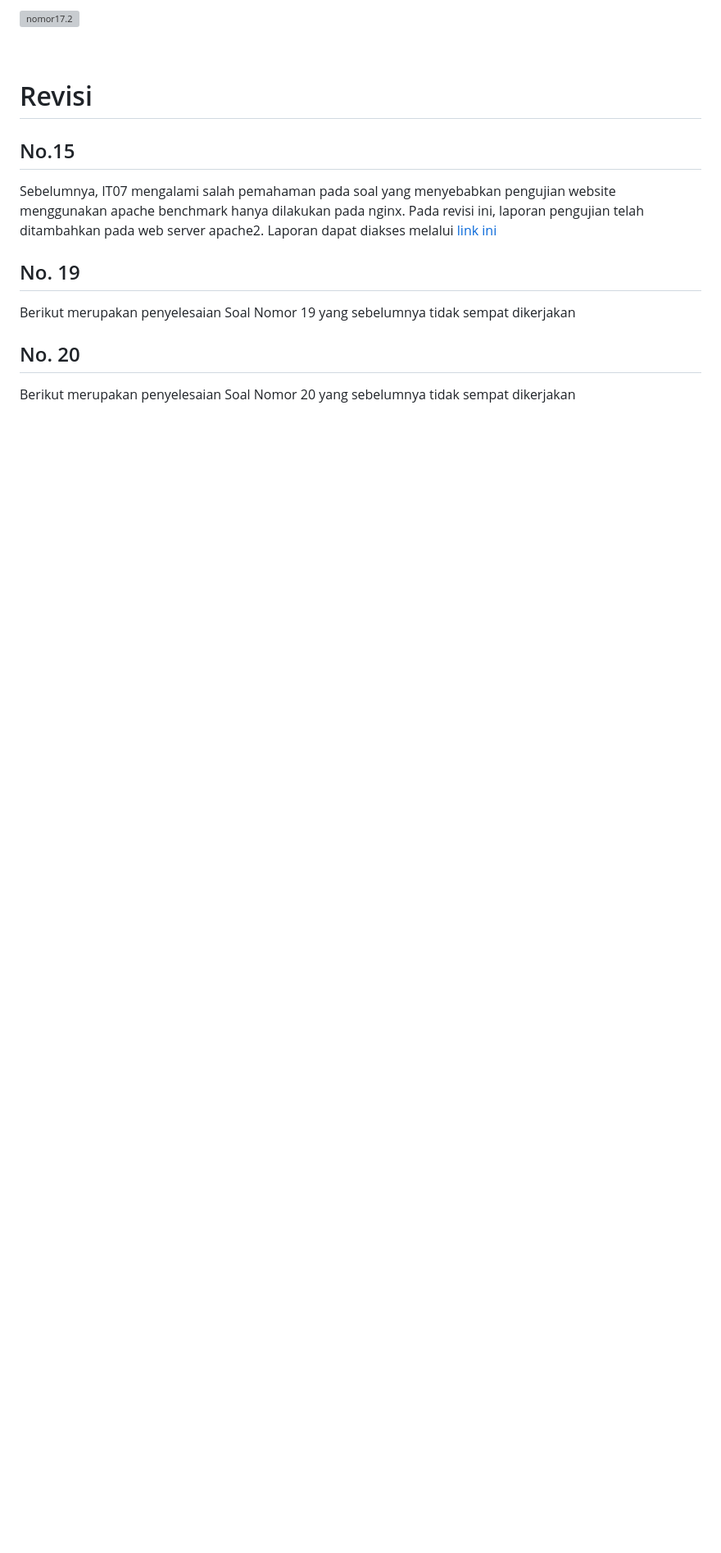
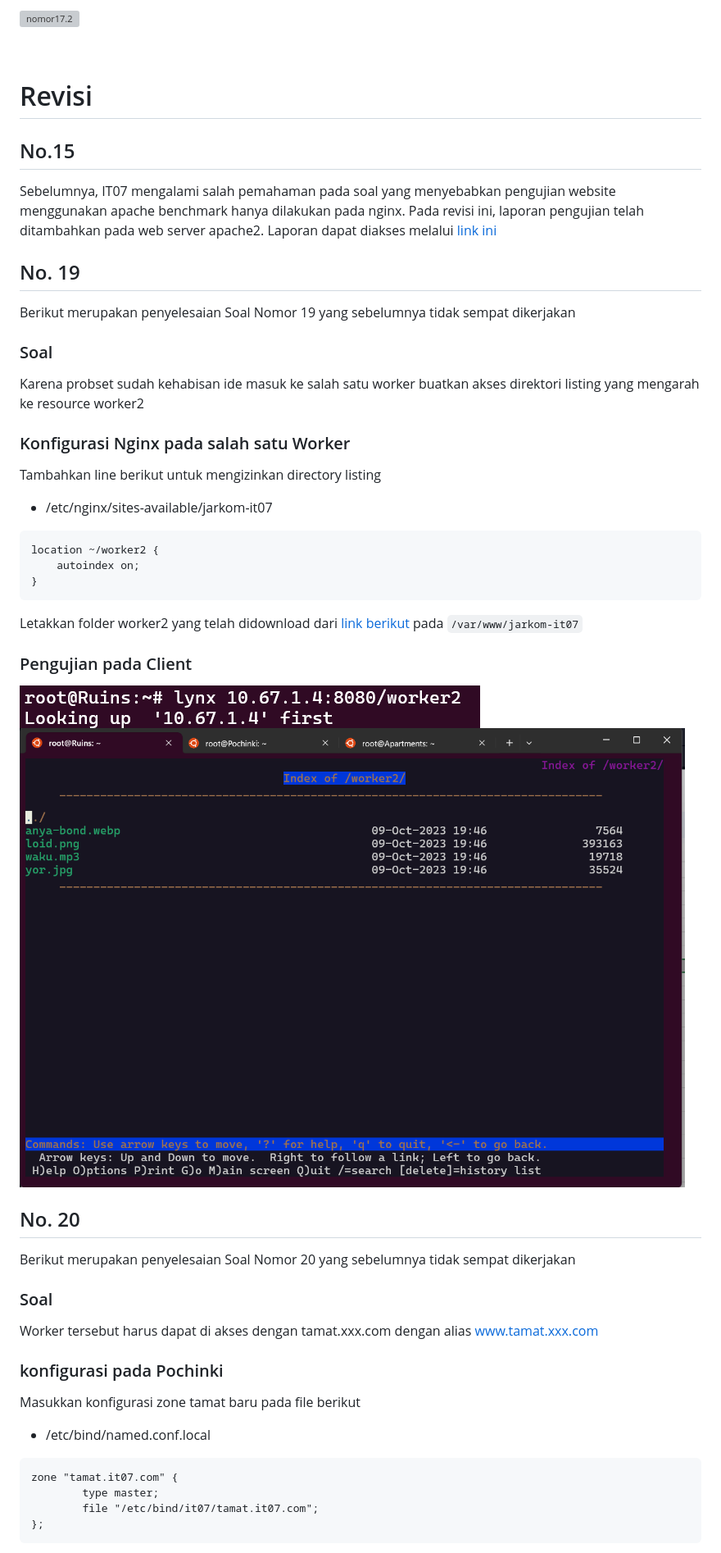
Before and after one commit to afif1731/jarkom-modul-2-it07-2024, a Markdown page: README.md, the part around the change printed below. Shown: that part at 82% size. Rendered like a GitHub page; pictures changed too: pictures/soal19_1.png (added), pictures/soal19_2.png (added); blank space fills up the shorter version; grey boxes are pictures that could not be loaded.

````diff
--- a/README.md
+++ b/README.md
@@ -1174,6 +1174,45 @@ Sebelumnya, IT07 mengalami salah pemahaman pada soal yang menyebabkan pengujian
 
 Berikut merupakan penyelesaian Soal Nomor 19 yang sebelumnya tidak sempat dikerjakan
 
+### Soal
+
+Karena probset sudah kehabisan ide masuk ke salah satu worker buatkan akses direktori listing yang mengarah ke resource worker2
+
+### Konfigurasi Nginx pada salah satu Worker
+
+Tambahkan line berikut untuk mengizinkan directory listing
+
+- /etc/nginx/sites-available/jarkom-it07
+```
+location ~/worker2 {
+    autoindex on;
+}
+```
+
+Letakkan folder worker2 yang telah didownload dari [link berikut](https://drive.google.com/file/d/11S6CzcvLG-dB0ws1yp494IURnDvtIOcq/view?usp=drive_link) pada `/var/www/jarkom-it07`
+
+### Pengujian pada Client
+![19 1](./pictures/soal19_1.png)
+![19 2](./pictures/soal19_2.png)
+
+
 ## No. 20
 
 Berikut merupakan penyelesaian Soal Nomor 20 yang sebelumnya tidak sempat dikerjakan
+
+### Soal
+
+Worker tersebut harus dapat di akses dengan tamat.xxx.com dengan alias www.tamat.xxx.com
+
+### konfigurasi pada Pochinki
+
+Masukkan konfigurasi zone tamat baru pada file berikut
+
+- /etc/bind/named.conf.local
+```
+zone "tamat.it07.com" {
+        type master;
+        file "/etc/bind/it07/tamat.it07.com";
+};
+```
+
````
Also changed, not shown: other parts of README.md (+24 -0 lines), pictures/soal20_1.png (added), pictures/soal20_2.png (added).
